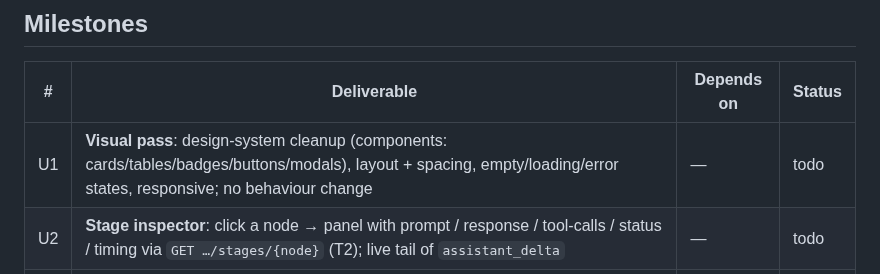
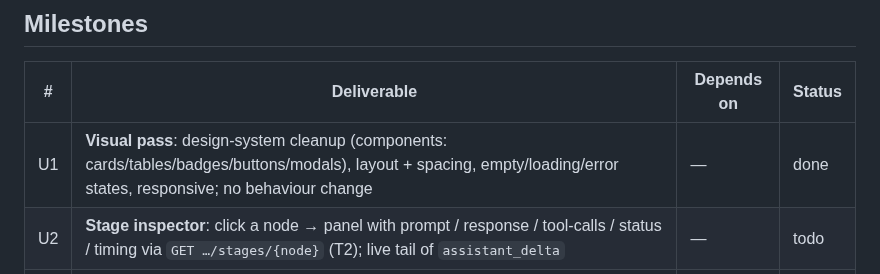
Before and after one commit to allouis/attractor, a Markdown page: docs/web-ui-v2-spec.md, the part around the change. Rendered like a GitHub page.

Commit message:
docs: mark U1 done
Visual pass shipped: shared empty/loading/error state helpers, reusable
.modal and .card primitives, and a responsive breakpoint.

```diff
--- a/docs/web-ui-v2-spec.md
+++ b/docs/web-ui-v2-spec.md
@@ -69,7 +69,7 @@ browser to APIs the daemon already serves*, not new backend.
 
 | # | Deliverable | Depends on | Status |
 |---|---|---|---|
-| U1 | **Visual pass**: design-system cleanup (components: cards/tables/badges/buttons/modals), layout + spacing, empty/loading/error states, responsive; no behaviour change | — | todo |
+| U1 | **Visual pass**: design-system cleanup (components: cards/tables/badges/buttons/modals), layout + spacing, empty/loading/error states, responsive; no behaviour change | — | done |
 | U2 | **Stage inspector**: click a node → panel with prompt / response / tool-calls / status / timing via `GET …/stages/{node}` (T2); live tail of `assistant_delta` | — | todo |
 | U3 | **Event timeline**: full scrollable, filterable run event log (via `…/events` SSE + replay cursor), failure reason surfaced prominently at the run header | — | todo |
 | U4 | **Diff + artifacts**: show the run's produced change (diff) and browse `…/artifacts/{path}` from the run detail | — | todo |
```
